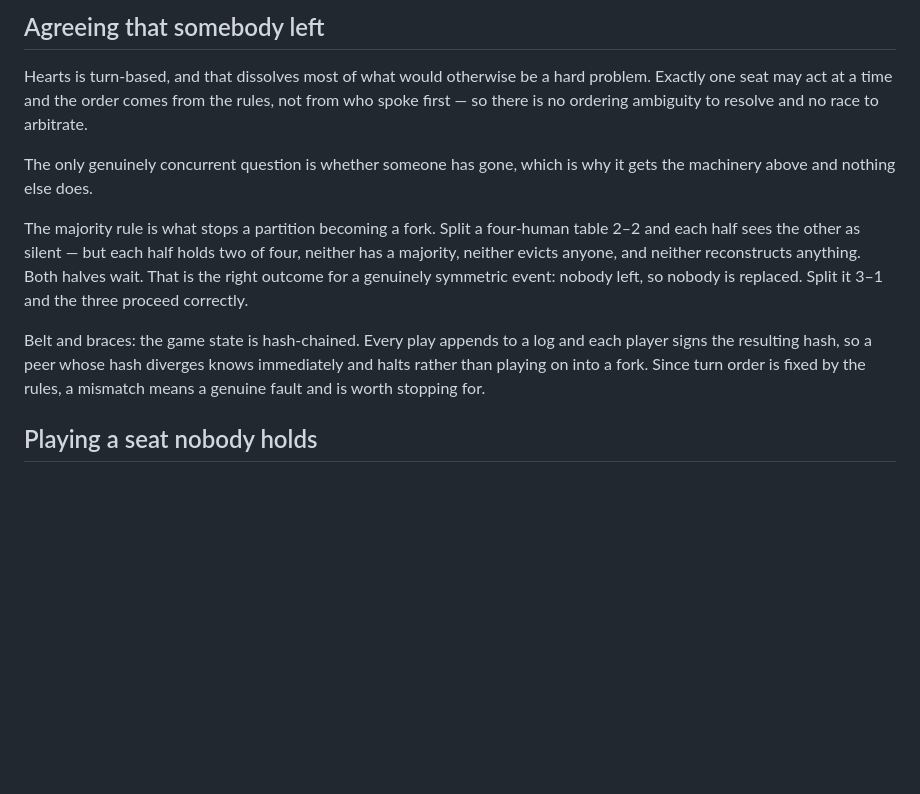
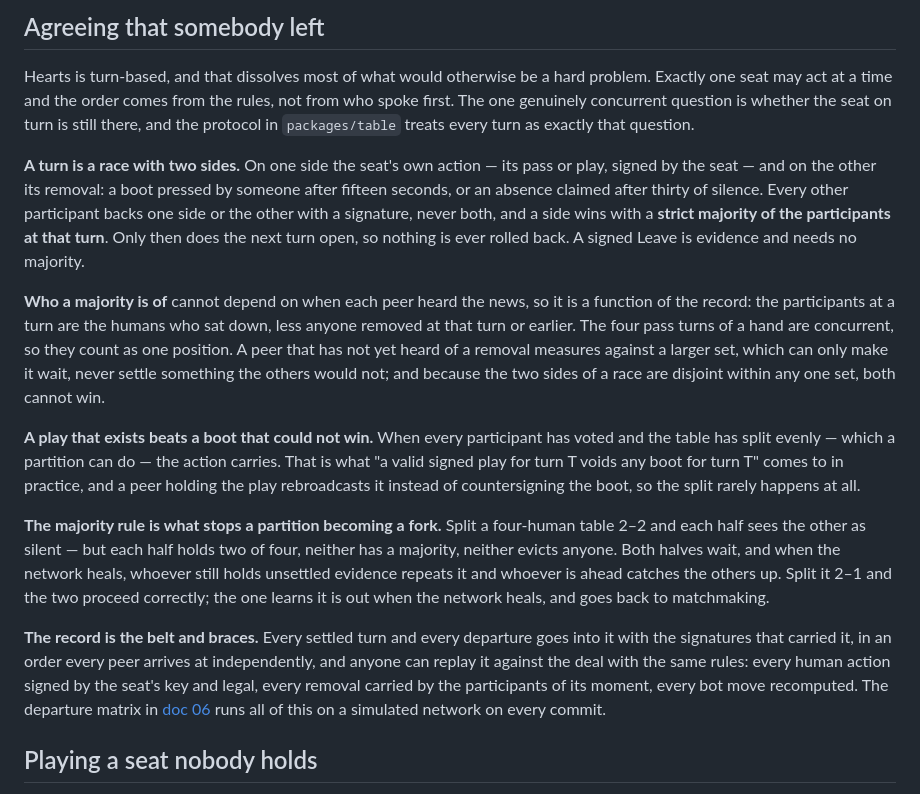
Before and after one commit to bfulton/open-hearts, a Markdown page: docs/04-live-play.md, the part around the change. Rendered like a GitHub page; blank space fills up the shorter version.

Commit message:
Doc 04 describes departure agreement as built
Every turn is a race between the seat's action and its removal, decided
by a strict majority of the participants at that turn, where that set
is a function of the record and the pass phase is one position. An
even split settles on the action. The hash-chain paragraph gives way to
what actually does that job: the record, with the signatures that
carried each decision, replayable by anyone.

Co-Authored-By: Claude Fable 5.1 <noreply@anthropic.com>
Claude-Session: https://claude.ai/code/session_01EUG4cz3bqdEEphZgh2zyFP

```diff
--- a/docs/04-live-play.md
+++ b/docs/04-live-play.md
@@ -135,24 +135,51 @@ rejoin as, so a removed player goes back to matchmaking.
 
 Hearts is turn-based, and that dissolves most of what would otherwise be
 a hard problem. Exactly one seat may act at a time and the order comes
-from the rules, not from who spoke first — so there is no ordering
-ambiguity to resolve and no race to arbitrate.
+from the rules, not from who spoke first. The one genuinely concurrent
+question is whether the seat on turn is still there, and the protocol
+in `packages/table` treats every turn as exactly that question.
 
-The only genuinely concurrent question is whether someone has gone, which
-is why it gets the machinery above and nothing else does.
+**A turn is a race with two sides.** On one side the seat's own action —
+its pass or play, signed by the seat — and on the other its removal: a
+boot pressed by someone after fifteen seconds, or an absence claimed
+after thirty of silence. Every other participant backs one side or the
+other with a signature, never both, and a side wins with a **strict
+majority of the participants at that turn**. Only then does the next
+turn open, so nothing is ever rolled back. A signed Leave is evidence
+and needs no majority.
 
-The majority rule is what stops a partition becoming a fork. Split a
+**Who a majority is of** cannot depend on when each peer heard the news,
+so it is a function of the record: the participants at a turn are the
+humans who sat down, less anyone removed at that turn or earlier. The
+four pass turns of a hand are concurrent, so they count as one position.
+A peer that has not yet heard of a removal measures against a larger
+set, which can only make it wait, never settle something the others
+would not; and because the two sides of a race are disjoint within any
+one set, both cannot win.
+
+**A play that exists beats a boot that could not win.** When every
+participant has voted and the table has split evenly — which a
+partition can do — the action carries. That is what "a valid signed
+play for turn T voids any boot for turn T" comes to in practice, and a
+peer holding the play rebroadcasts it instead of countersigning the
+boot, so the split rarely happens at all.
+
+**The majority rule is what stops a partition becoming a fork.** Split a
 four-human table 2–2 and each half sees the other as silent — but each
-half holds two of four, neither has a majority, neither evicts anyone,
-and neither reconstructs anything. Both halves wait. That is the right
-outcome for a genuinely symmetric event: nobody left, so nobody is
-replaced. Split it 3–1 and the three proceed correctly.
+half holds two of four, neither has a majority, neither evicts anyone.
+Both halves wait, and when the network heals, whoever still holds
+unsettled evidence repeats it and whoever is ahead catches the others
+up. Split it 2–1 and the two proceed correctly; the one learns it is
+out when the network heals, and goes back to matchmaking.
 
-Belt and braces: the game state is hash-chained. Every play appends to a
-log and each player signs the resulting hash, so a peer whose hash
-diverges knows immediately and halts rather than playing on into a fork.
-Since turn order is fixed by the rules, a mismatch means a genuine fault
-and is worth stopping for.
+**The record is the belt and braces.** Every settled turn and every
+departure goes into it with the signatures that carried it, in an
+order every peer arrives at independently, and anyone can replay it
+against the deal with the same rules: every human action signed by the
+seat's key and legal, every removal carried by the participants of its
+moment, every bot move recomputed. The departure matrix in
+[doc 06](06-service.md) runs all of this on a simulated network on
+every commit.
 
 ## Playing a seat nobody holds
 
```
Also changed, not shown: README.md (+5 -4 lines).
